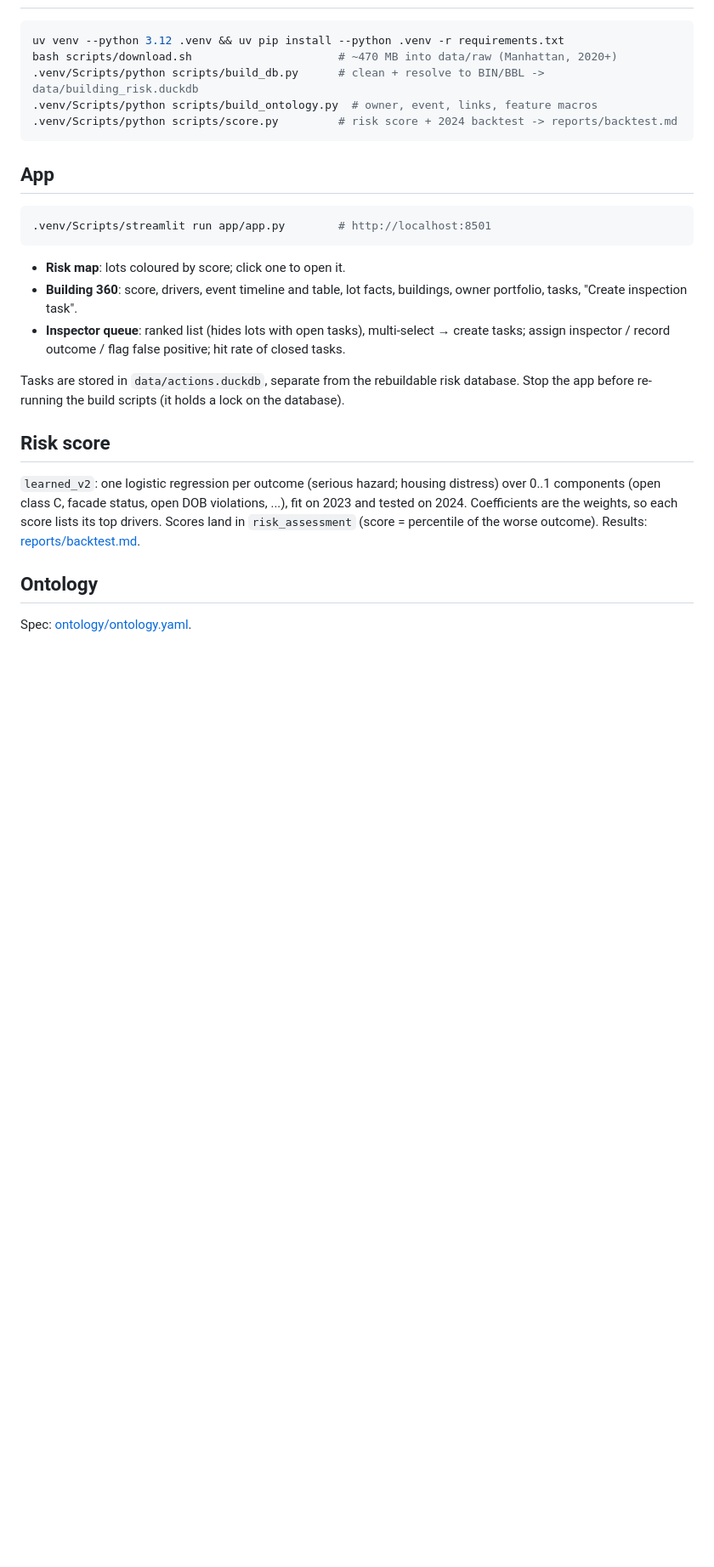
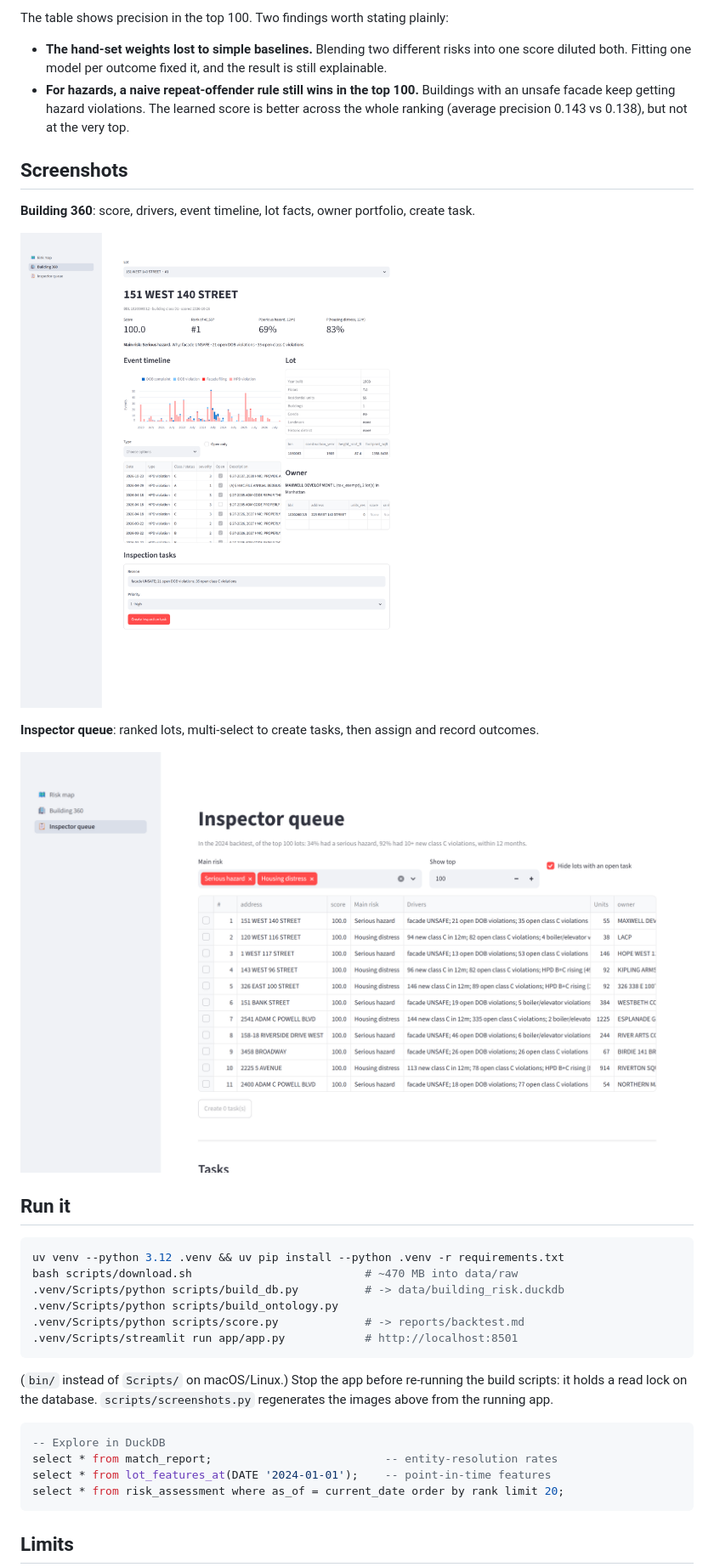
Before and after one commit to KingDanielE/nyc-building-risk, a Markdown page: README.md, the part around one of its changes. Shown at 85% size. Drawn GitHub-style; pictures changed too: docs/img/building.png (added), docs/img/queue.png (added); blank space fills up the shorter version.

````diff
--- a/README.md
+++ b/README.md
@@ -8,36 +78,43 @@ inspections, PLUTO, footprints) into one ontology keyed on the tax lot (BBL) and
+The table shows precision in the top 100. Two findings worth stating plainly:
+
+- **The hand-set weights lost to simple baselines.** Blending two different risks into one
+  score diluted both. Fitting one model per outcome fixed it, and the result is still
+  explainable.
+- **For hazards, a naive repeat-offender rule still wins in the top 100.** Buildings with an
+  unsafe facade keep getting hazard violations. The learned score is better across the whole
+  ranking (average precision 0.143 vs 0.138), but not at the very top.
+
+## Screenshots
+
+**Building 360**: score, drivers, event timeline, lot facts, owner portfolio, create task.
+
+![Building 360](docs/img/building.png)
+
+**Inspector queue**: ranked lots, multi-select to create tasks, then assign and record outcomes.
+
+![Inspector queue](docs/img/queue.png)
+
+## Run it
 
 ```bash
 uv venv --python 3.12 .venv && uv pip install --python .venv -r requirements.txt
-bash scripts/download.sh                      # ~470 MB into data/raw (Manhattan, 2020+)
-.venv/Scripts/python scripts/build_db.py      # clean + resolve to BIN/BBL -> data/building_risk.duckdb
-.venv/Scripts/python scripts/build_ontology.py  # owner, event, links, feature macros
-.venv/Scripts/python scripts/score.py         # risk score + 2024 backtest -> reports/backtest.md
+bash scripts/download.sh                          # ~470 MB into data/raw
+.venv/Scripts/python scripts/build_db.py          # -> data/building_risk.duckdb
+.venv/Scripts/python scripts/build_ontology.py
+.venv/Scripts/python scripts/score.py             # -> reports/backtest.md
+.venv/Scripts/streamlit run app/app.py            # http://localhost:8501
 ```
 
-## App
+(`bin/` instead of `Scripts/` on macOS/Linux.) Stop the app before re-running the build
+scripts: it holds a read lock on the database. `scripts/screenshots.py` regenerates the
+images above from the running app.
 
-```bash
-.venv/Scripts/streamlit run app/app.py        # http://localhost:8501
+```sql
+-- Explore in DuckDB
+select * from match_report;                          -- entity-resolution rates
+select * from lot_features_at(DATE '2024-01-01');    -- point-in-time features
+select * from risk_assessment where as_of = current_date order by rank limit 20;
 ```
 
-- **Risk map**: lots coloured by score; click one to open it.
-- **Building 360**: score, drivers, event timeline and table, lot facts, buildings, owner
-  portfolio, tasks, "Create inspection task".
-- **Inspector queue**: ranked list (hides lots with open tasks), multi-select → create
-  tasks; assign inspector / record outcome / flag false positive; hit rate of closed tasks.
+## Limits
 
-Tasks are stored in `data/actions.duckdb`, separate from the rebuildable risk database.
-Stop the app before re-running the build scripts (it holds a lock on the database).
-
-## Risk score
-
-`learned_v2`: one logistic regression per outcome (serious hazard; housing distress) over
-0..1 components (open class C, facade status, open DOB violations, ...), fit on 2023 and
-tested on 2024. Coefficients are the weights, so each score lists its top drivers. Scores
-land in `risk_assessment` (score = percentile of the worse outcome). Results:
-[reports/backtest.md](reports/backtest.md).
-
-## Ontology
-
-Spec: [ontology/ontology.yaml](ontology/ontology.yaml).
-
````
Also changed, not shown: other parts of README.md (+84 -21 lines), docs/demo-script.md (added, +80 -0 lines), docs/writeup.md (added, +111 -0 lines), 4 other files.
